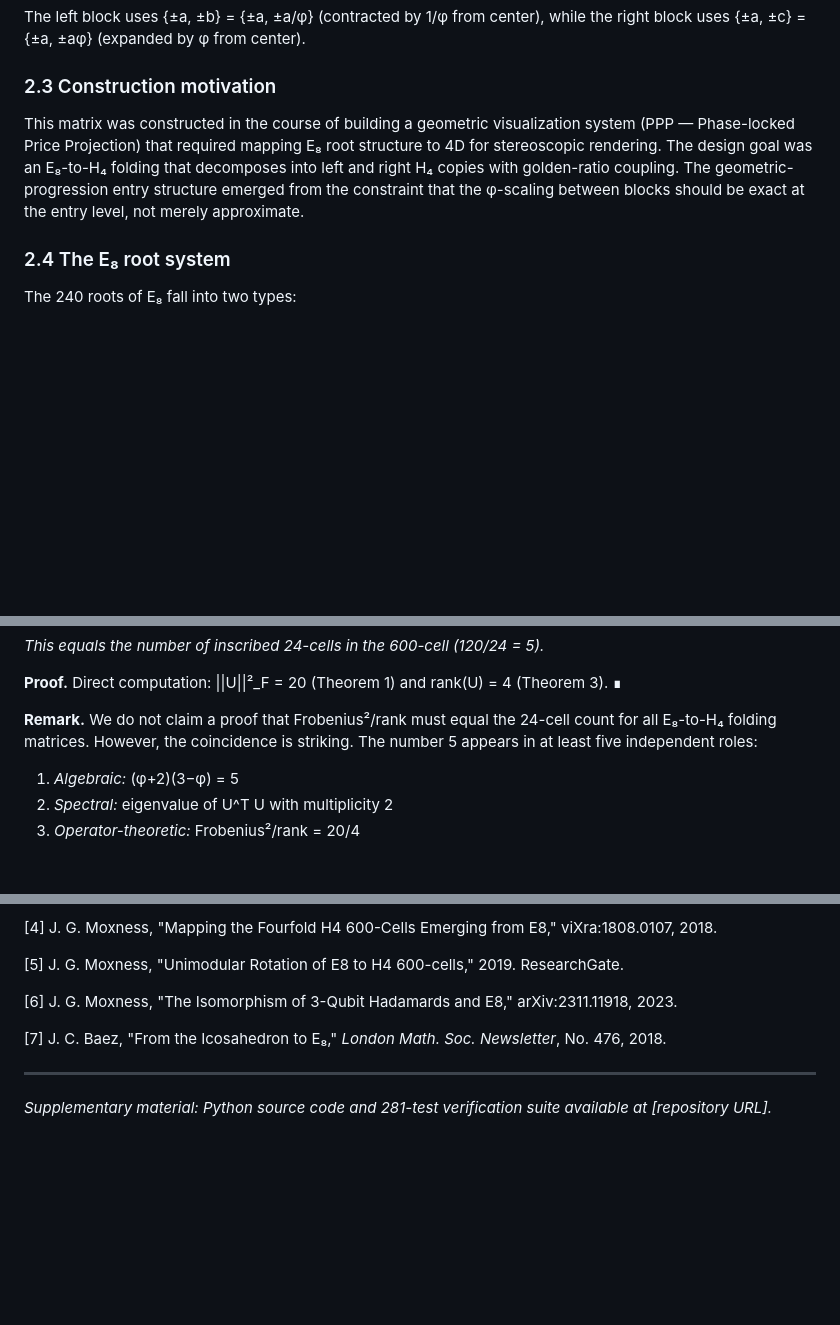
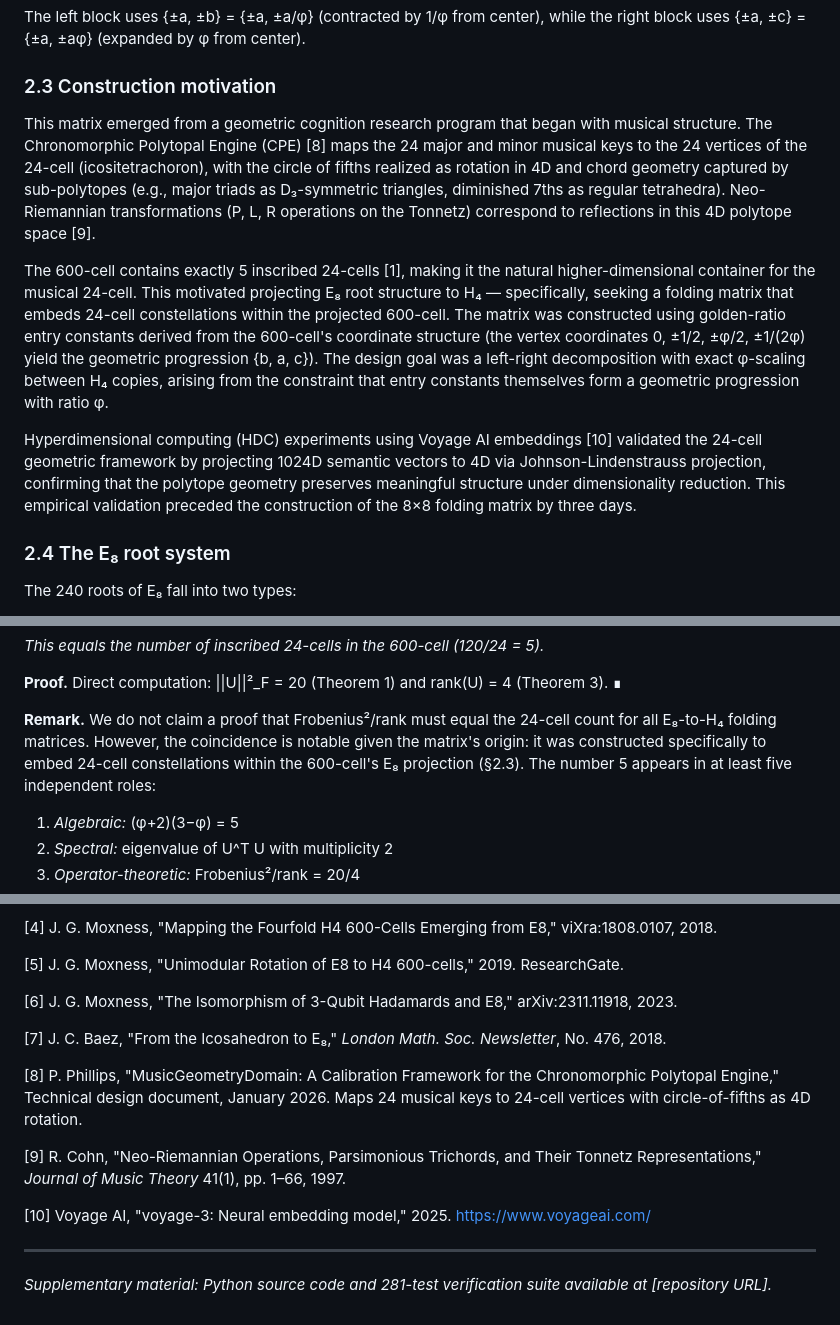
Before and after one commit to Domusgpt/PPP-Market-Analog-Computer, a Markdown page: Phillips Matrix Paper Finalization/PAPER_DRAFT_v0.1.md, 3 parts joined by grey strips. GitHub-like rendering; blank space fills up the shorter version.

Commit message:
paper: add MusicGeometryDomain origin story and Neo-Riemannian context
Section 2.3 now tells the real construction motivation:
- 24-cell musical mapping (24 keys → 24 vertices)
- Neo-Riemannian PLR operations as polytope reflections
- 600-cell as container (5 inscribed 24-cells)
- HDC Voyage AI experiments validating 24-cell framework
- Matrix emerged from fitting 24-cell constellations in 600-cell

Added references:
[8] Phillips, MusicGeometryDomain design doc (Jan 2026)
[9] Cohn, Neo-Riemannian Operations (1997)
[10] Voyage AI embedding model

Updated Theorem 7 remark to connect amplification=5 back to
the matrix's 24-cell construction origin.

https://claude.ai/code/session_01TpVcU1vVsJLZSka3iBTN7v

```diff
--- a/Phillips Matrix Paper Finalization/PAPER_DRAFT_v0.1.md
+++ b/Phillips Matrix Paper Finalization/PAPER_DRAFT_v0.1.md
@@ -170,13 +170,32 @@ while the right block uses {±a, ±c} = {±a, ±aφ} (expanded by φ from center
 
 ### 2.3 Construction motivation
 
-This matrix was constructed in the course of building a geometric
-visualization system (PPP — Phase-locked Price Projection) that required
-mapping E₈ root structure to 4D for stereoscopic rendering. The design
-goal was an E₈-to-H₄ folding that decomposes into left and right H₄
-copies with golden-ratio coupling. The geometric-progression entry
-structure emerged from the constraint that the φ-scaling between blocks
-should be exact at the entry level, not merely approximate.
+This matrix emerged from a geometric cognition research program that
+began with musical structure. The Chronomorphic Polytopal Engine (CPE)
+[8] maps the 24 major and minor musical keys to the 24 vertices of the
+24-cell (icositetrachoron), with the circle of fifths realized as
+rotation in 4D and chord geometry captured by sub-polytopes (e.g., major
+triads as D₃-symmetric triangles, diminished 7ths as regular tetrahedra).
+Neo-Riemannian transformations (P, L, R operations on the Tonnetz)
+correspond to reflections in this 4D polytope space [9].
+
+The 600-cell contains exactly 5 inscribed 24-cells [1], making it the
+natural higher-dimensional container for the musical 24-cell. This
+motivated projecting E₈ root structure to H₄ — specifically, seeking a
+folding matrix that embeds 24-cell constellations within the projected
+600-cell. The matrix was constructed using golden-ratio entry constants
+derived from the 600-cell's coordinate structure (the vertex coordinates
+0, ±1/2, ±φ/2, ±1/(2φ) yield the geometric progression {b, a, c}).
+The design goal was a left-right decomposition with exact φ-scaling
+between H₄ copies, arising from the constraint that entry constants
+themselves form a geometric progression with ratio φ.
+
+Hyperdimensional computing (HDC) experiments using Voyage AI embeddings
+[10] validated the 24-cell geometric framework by projecting 1024D
+semantic vectors to 4D via Johnson-Lindenstrauss projection, confirming
+that the polytope geometry preserves meaningful structure under
+dimensionality reduction. This empirical validation preceded the
+construction of the 8×8 folding matrix by three days.
 
 ### 2.4 The E₈ root system
 
@@ -490,7 +509,9 @@ $$\frac{\|U\|_F^2}{\mathrm{rank}(U)} = \frac{20}{4} = 5$$
 
 **Remark.** We do not claim a proof that Frobenius²/rank must equal the
 24-cell count for all E₈-to-H₄ folding matrices. However, the coincidence
-is striking. The number 5 appears in at least five independent roles:
+is notable given the matrix's origin: it was constructed specifically to
+embed 24-cell constellations within the 600-cell's E₈ projection (§2.3).
+The number 5 appears in at least five independent roles:
 
 1. *Algebraic:* (φ+2)(3−φ) = 5
 2. *Spectral:* eigenvalue of U^T U with multiplicity 2
@@ -619,6 +640,18 @@ material.
 [7] J. C. Baez, "From the Icosahedron to E₈," *London Math. Soc.
     Newsletter*, No. 476, 2018.
 
+[8] P. Phillips, "MusicGeometryDomain: A Calibration Framework for the
+    Chronomorphic Polytopal Engine," Technical design document, January
+    2026. Maps 24 musical keys to 24-cell vertices with circle-of-fifths
+    as 4D rotation.
+
+[9] R. Cohn, "Neo-Riemannian Operations, Parsimonious Trichords, and
+    Their Tonnetz Representations," *Journal of Music Theory* 41(1),
+    pp. 1–66, 1997.
+
+[10] Voyage AI, "voyage-3: Neural embedding model," 2025.
+     https://www.voyageai.com/
+
 ---
 
 *Supplementary material: Python source code and 281-test verification
```
